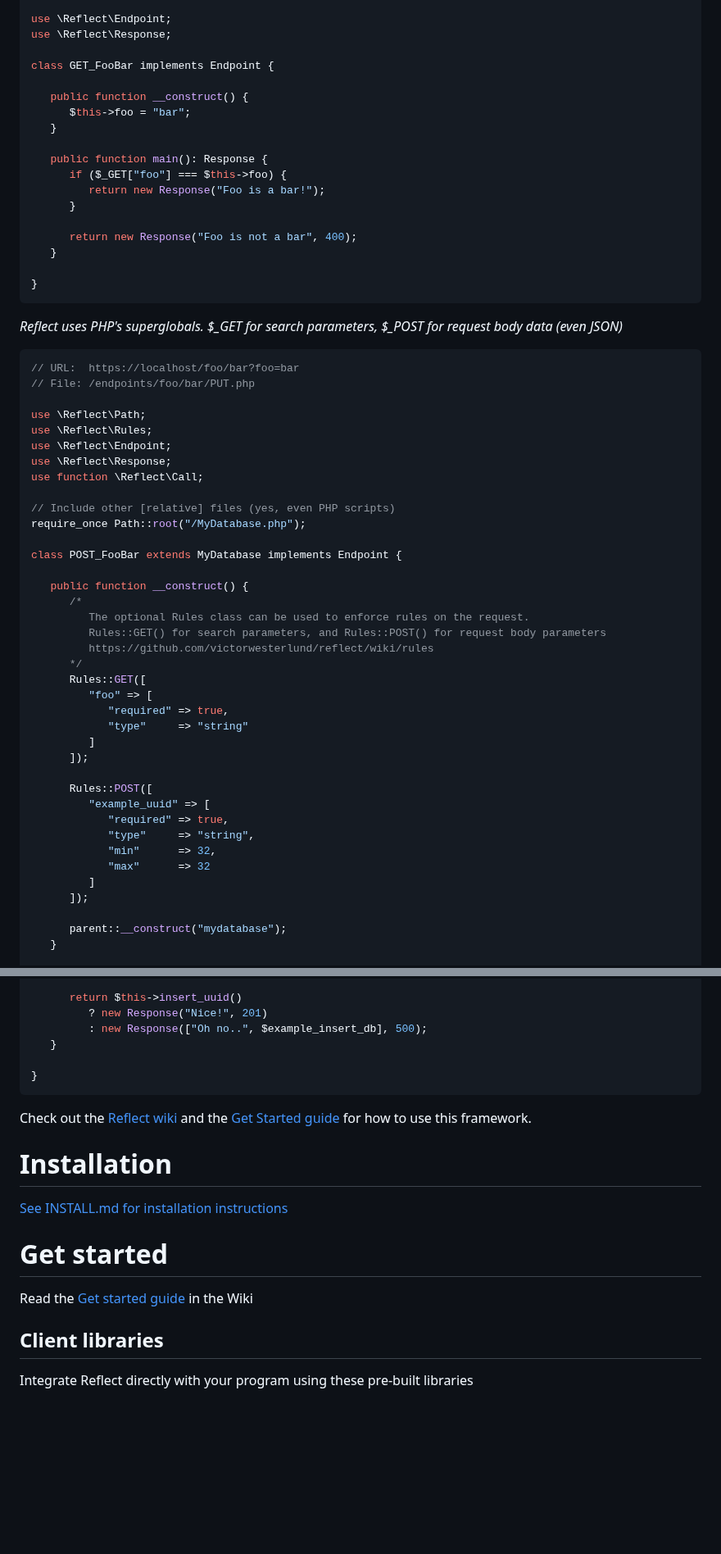
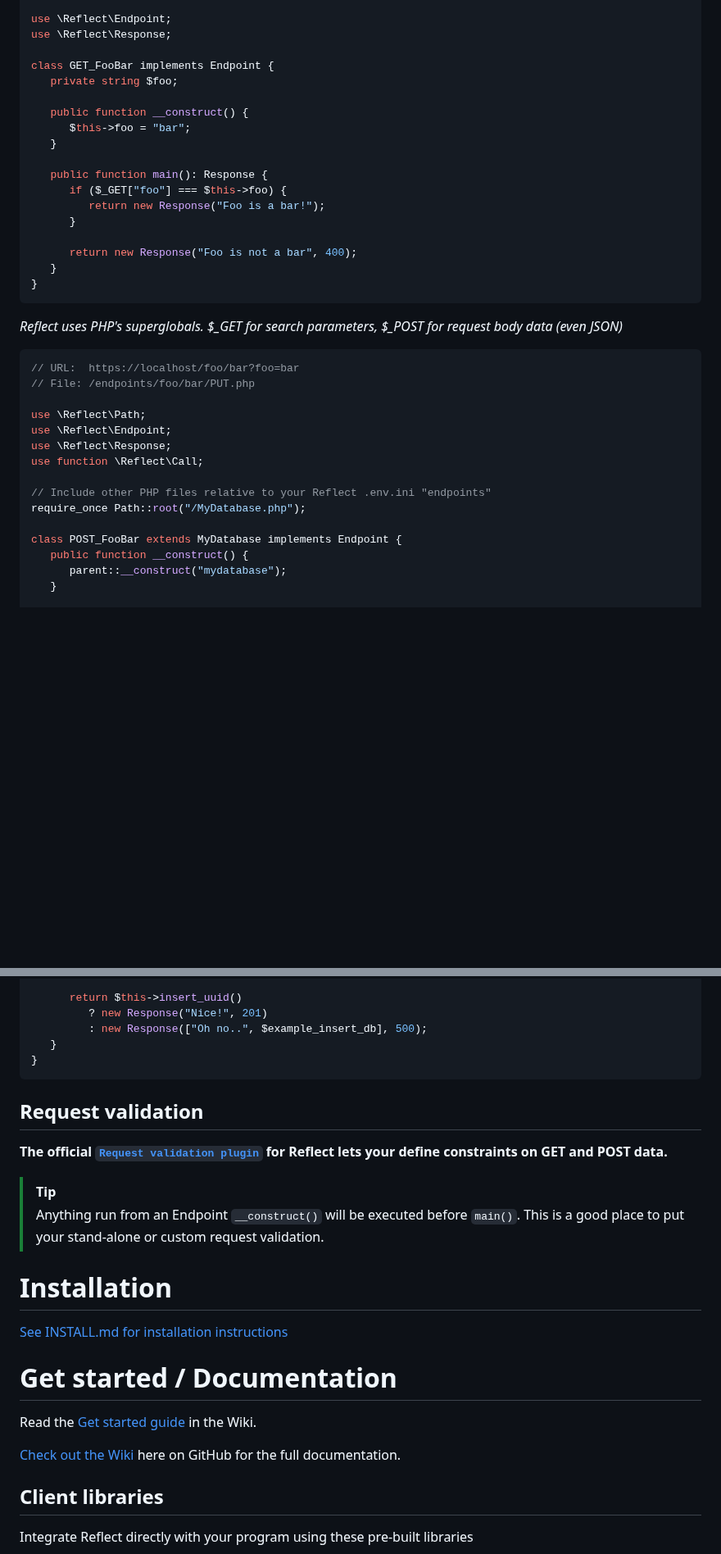
Before and after one commit to VictorWesterlund/reflect, a Markdown page: README.md, 2 parts joined by grey strips. Shown at 82% size. Drawn GitHub-style; blank space fills up the shorter version.

Commit message:
feat(doc): add rules-plugin to README

````diff
--- a/README.md
+++ b/README.md
@@ -26,6 +26,7 @@ use \Reflect\Endpoint;
 use \Reflect\Response;
 
 class GET_FooBar implements Endpoint {
+   private string $foo;
 
    public function __construct() {
       $this->foo = "bar";
@@ -38,7 +39,6 @@ class GET_FooBar implements Endpoint {
 
       return new Response("Foo is not a bar", 400);
    }
-
 }
 ```
 *Reflect uses PHP's superglobals. $_GET for search parameters, $_POST for request body data (even JSON)*
@@ -48,38 +48,15 @@ class GET_FooBar implements Endpoint {
 // File: /endpoints/foo/bar/PUT.php
 
 use \Reflect\Path;
-use \Reflect\Rules;
 use \Reflect\Endpoint;
 use \Reflect\Response;
 use function \Reflect\Call;
 
-// Include other [relative] files (yes, even PHP scripts)
+// Include other PHP files relative to your Reflect .env.ini "endpoints"
 require_once Path::root("/MyDatabase.php");
 
 class POST_FooBar extends MyDatabase implements Endpoint {
-
    public function __construct() {
-      /*
-         The optional Rules class can be used to enforce rules on the request.
-         Rules::GET() for search parameters, and Rules::POST() for request body parameters
-         https://github.com/victorwesterlund/reflect/wiki/rules
-      */
-      Rules::GET([
-         "foo" => [
-            "required" => true,
-            "type"     => "string"
-         ]
-      ]);
-
-      Rules::POST([
-         "example_uuid" => [
-            "required" => true,
-            "type"     => "string",
-            "min"      => 32,
-            "max"      => 32
-         ]
-      ]);
-
       parent::__construct("mydatabase");
    }
 
@@ -100,19 +77,25 @@ class POST_FooBar extends MyDatabase implements Endpoint {
          ? new Response("Nice!", 201)
          : new Response(["Oh no..", $example_insert_db], 500);
    }
-
 }
 ```
 
-Check out the [Reflect wiki](https://github.com/VictorWesterlund/reflect/wiki) and the [Get Started guide](https://github.com/VictorWesterlund/reflect/wiki/Get-Started) for how to use this framework.
+## Request validation
+
+**The official [`Request validation plugin`](https://github.com/VictorWesterlund/reflect-rules-plugin) for Reflect lets your define constraints on GET and POST data.**
+
+> [!TIP]
+> Anything run from an Endpoint `__construct()` will be executed before `main()`. This is a good place to put your stand-alone or custom request validation.
 
 # Installation
 
 [See INSTALL.md for installation instructions](https://github.com/VictorWesterlund/reflect/blob/master/INSTALL.md)
 
-# Get started
+# Get started / Documentation
 
-Read the [Get started guide](https://github.com/VictorWesterlund/reflect/wiki/Get-Started) in the Wiki
+Read the [Get started guide](https://github.com/VictorWesterlund/reflect/wiki/Get-Started) in the Wiki.
+
+[Check out the Wiki](https://github.com/VictorWesterlund/reflect/wiki) here on GitHub for the full documentation.
 
 ## Client libraries
 
````
